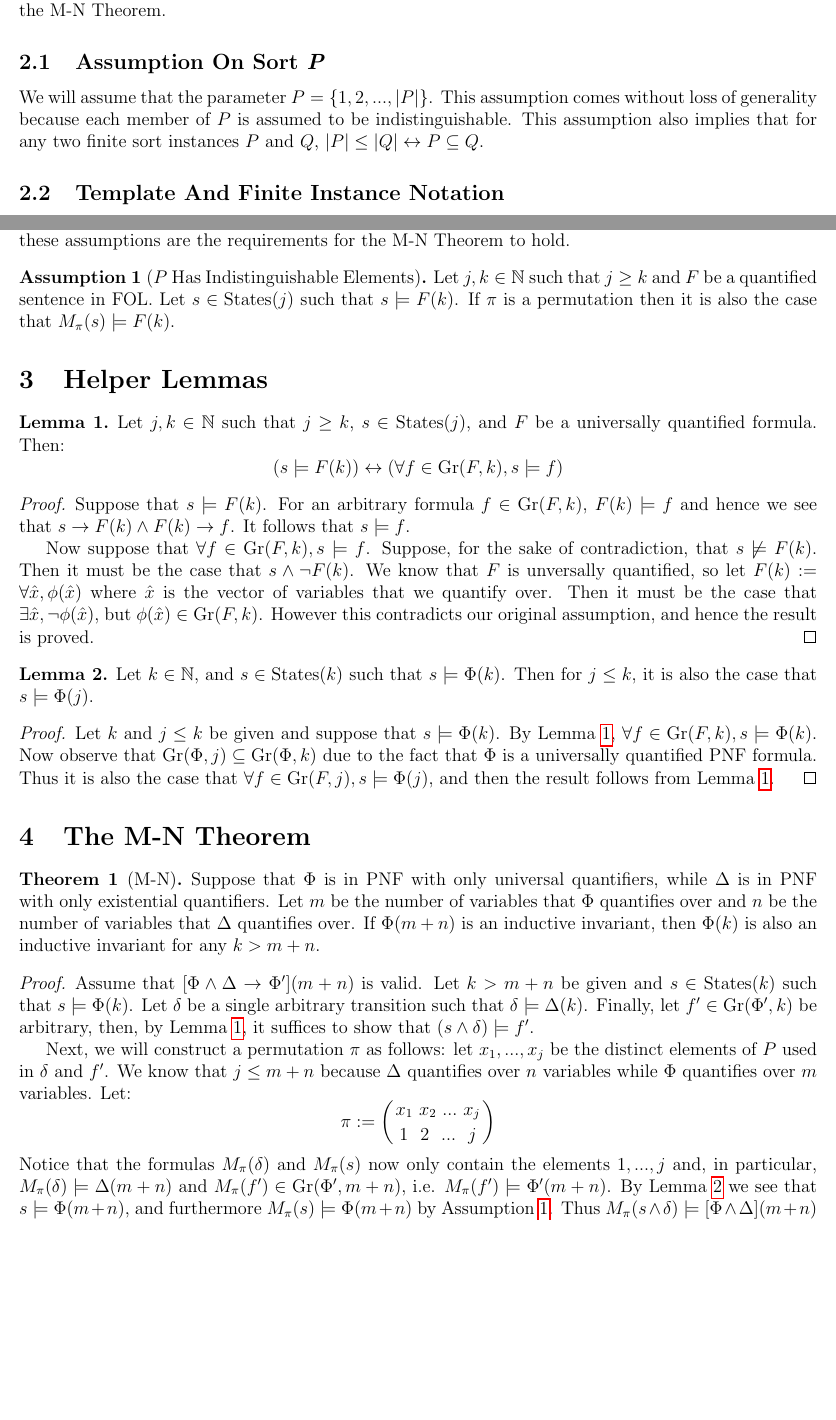
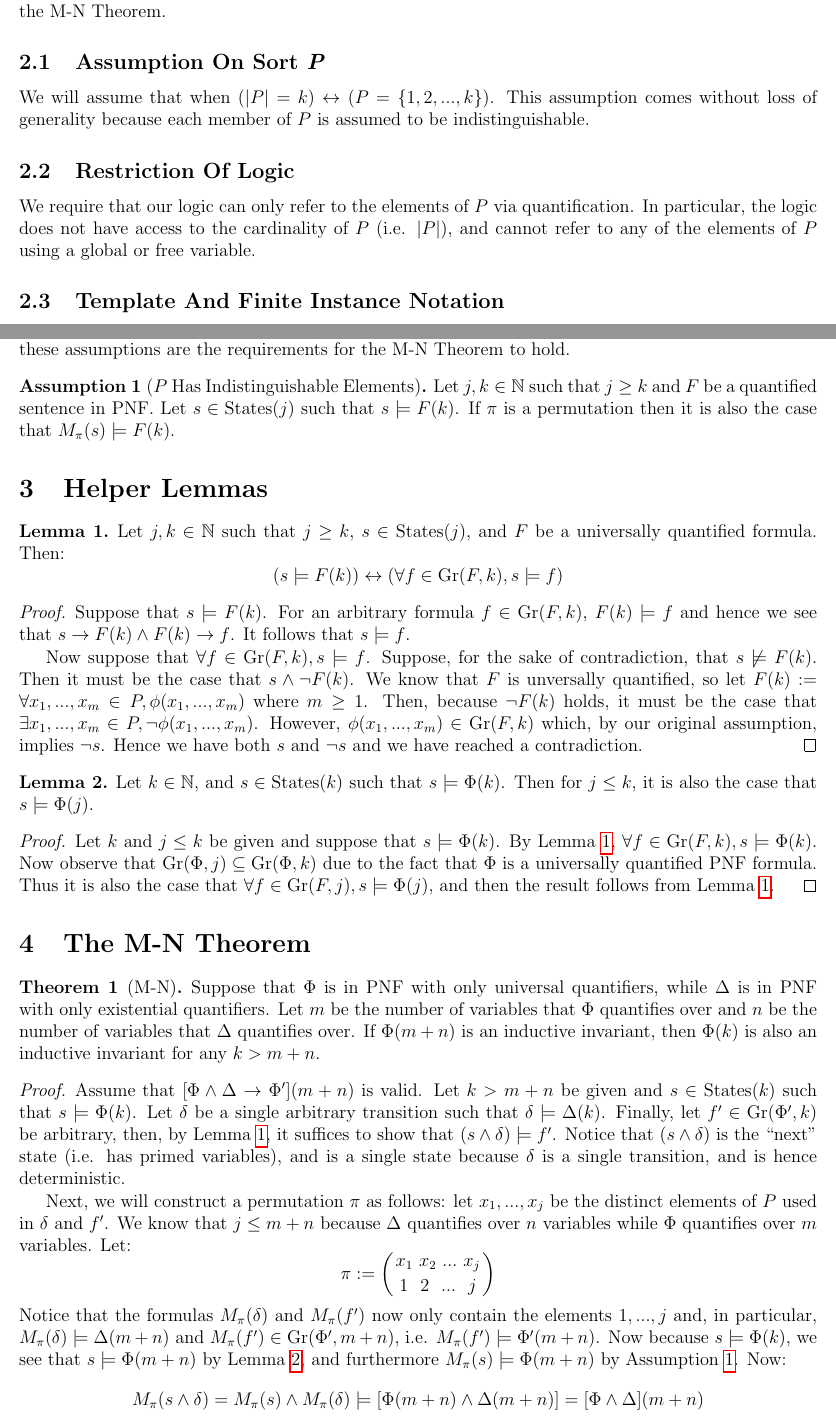
Before and after one commit to iandardik/iinf, a LaTeX document (ii_cutoff/mn_thm/mn_theorem.tex): two parts of pages 1 and 3 of 4, joined at a grey line, cut so that both start at the same text, the shorter picture padded with empty space. Compiled offline with pdfLaTeX.

Commit message:
cleaning up typos and todos from todays meeting

```diff
--- a/ii_cutoff/mn_thm/mn_theorem.tex
+++ b/ii_cutoff/mn_thm/mn_theorem.tex
@@ -50,7 +50,10 @@ Note: I think it is likely that if $\Phi(m+n)$ is an inductive invariant, then i
 In this section we introduce several assumptions, definitions, and notation that we will use to prove the M-N Theorem.
 
 \subsection{Assumption On Sort \textit{P}}
-We will assume that the parameter $P = \{1,2,...,|P|\}$.  This assumption comes without loss of generality because each member of $P$ is assumed to be indistinguishable.  This assumption also implies that for any two finite sort instances $P$ and $Q$, $|P| \leq |Q| \leftrightarrow P \subseteq Q$.
+We will assume that when $(|P|=k) \leftrightarrow (P = \{1,2,...,k\})$.  This assumption comes without loss of generality because each member of $P$ is assumed to be indistinguishable.
+
+\subsection{Restriction Of Logic}
+We require that our logic can only refer to the elements of $P$ via quantification.  In particular, the logic does not have access to the cardinality of $P$ (i.e. $|P|$), and cannot refer to any of the elements of $P$ using a global or free variable.
 
 \subsection{Template And Finite Instance Notation}
 In this note we adopt the convention of \cite{goel2021symmetry} where $T(P)$ is the template of $T$, and $T(|P|)$ is a finite instance.  We can also refer to the template or a finite instance of a quantified formula $F$.  For example, suppose $F$ is in PNF and univerally quantifies over $j$ variables, i.e. $F := \forall x_1,...,x_j \in P, \phi(x_1,...,x_j)$, where $\phi$ is a non-quantified statement whose only free variables are $x_1,...,x_j$.  Then $F(k)$ refers to the formula $F$ when $|P|=k$, i.e. $F(k) = \forall x_1,...,x_j \in \{1,..,k\}, \phi(x_1,...,x_j)$.
@@ -112,7 +115,7 @@ In this note we adopt the convention of \cite{goel2021symmetry} where $T(P)$ is
 This section contains the list of assumptions for the transition system we work with.  In other words, these assumptions are the requirements for the M-N Theorem to hold.
 \begin{assumption}[$P$ Has Indistinguishable Elements]
   \label{asmp:indist}
-  Let $j,k \in \mathbb{N}$ such that $j \geq k$ and $F$ be a quantified sentence in FOL.  Let $s \in \states(j)$ such that $s \models F(k)$.  If $\pi$ is a permutation then it is also the case that $M_\pi(s) \models F(k)$.
+  Let $j,k \in \mathbb{N}$ such that $j \geq k$ and $F$ be a quantified sentence in PNF.  Let $s \in \states(j)$ such that $s \models F(k)$.  If $\pi$ is a permutation then it is also the case that $M_\pi(s) \models F(k)$.
 \end{assumption}
 
 
@@ -127,7 +130,7 @@ This section contains the list of assumptions for the transition system we work
 \begin{proof}
   Suppose that $s \models F(k)$.  For an arbitrary formula $f \in \gr(F,k)$, $F(k) \models f$ and hence we see that $s \rightarrow F(k) \land F(k) \rightarrow f$.  It follows that $s \models f$.
 
-  Now suppose that $\forall f \in \gr(F,k), s \models f$.  Suppose, for the sake of contradiction, that $s \not\models F(k)$.  Then it must be the case that $s \land \neg F(k)$.  We know that $F$ is unversally quantified, so let $F(k) := \forall \hat{x}, \phi(\hat{x})$ where $\hat{x}$ is the vector of variables that we quantify over.  Then it must be the case that $\exists \hat{x}, \neg \phi(\hat{x})$, but $\phi(\hat{x}) \in \gr(F,k)$.  However this contradicts our original assumption, and hence the result is proved.
+  Now suppose that $\forall f \in \gr(F,k), s \models f$.  Suppose, for the sake of contradiction, that $s \not\models F(k)$.  Then it must be the case that $s \land \neg F(k)$.  We know that $F$ is unversally quantified, so let $F(k) := \forall x_1,...,x_m \in P, \phi(x_1,...,x_m)$ where $m \geq 1$.  Then, because $\neg F(k)$ holds, it must be the case that $\exists x_1,...,x_m \in P, \neg \phi(x_1,...,x_m)$.  However, $\phi(x_1,...,x_m) \in \gr(F,k)$ which, by our original assumption, implies $\neg s$.  Hence we have both $s$ and $\neg s$ and we have reached a contradiction.
 \end{proof}
 
 \begin{lemma}
@@ -146,11 +149,13 @@ This section contains the list of assumptions for the transition system we work
   Suppose that $\Phi$ is in PNF with only universal quantifiers, while $\Delta$ is in PNF with only existential quantifiers.  Let $m$ be the number of variables that $\Phi$ quantifies over and $n$ be the number of variables that $\Delta$ quantifies over.  If $\Phi(m+n)$ is an inductive invariant, then $\Phi(k)$ is also an inductive invariant for any $k>m+n$.
 \end{theorem}
 \begin{proof}
-  Assume that $[\Phi\land\Delta \rightarrow \Phi'](m+n)$ is valid.  Let $k>m+n$ be given and $s \in \states(k)$ such that $s \models \Phi(k)$.  Let $\delta$ be a single arbitrary transition such that $\delta \models \Delta(k)$.  Finally, let $f' \in \gr(\Phi',k)$ be arbitrary, then, by Lemma \ref{lem:pnf-ground}, it suffices to show that $(s \land \delta) \models f'$.
+  Assume that $[\Phi\land\Delta \rightarrow \Phi'](m+n)$ is valid.  Let $k>m+n$ be given and $s \in \states(k)$ such that $s \models \Phi(k)$.  Let $\delta$ be a single arbitrary transition such that $\delta \models \Delta(k)$.  Finally, let $f' \in \gr(\Phi',k)$ be arbitrary, then, by Lemma \ref{lem:pnf-ground}, it suffices to show that $(s \land \delta) \models f'$.  Notice that $(s \land \delta)$ is the ``next" state (i.e. has primed variables), and is a single state because $\delta$ is a single transition, and is hence deterministic.
 
   Next, we will construct a permutation $\pi$ as follows: let $x_1,...,x_j$ be the distinct elements of $P$ used in $\delta$ and $f'$.  We know that $j \leq m+n$ because $\Delta$ quantifies over $n$ variables while $\Phi$ quantifies over $m$ variables.  Let:
   $$\pi := \left( \perm{x_1 \msp x_2 \msp ... \msp x_j}{1 \msp\msp 2 \msp\msp ... \msp\msp j} \right)$$
-  Notice that the formulas $M_\pi(\delta)$ and $M_\pi(s)$ now only contain the elements $1,...,j$ and, in particular, $M_\pi(\delta) \models \Delta(m+n)$ and $M_\pi(f') \in \gr(\Phi',m+n)$, i.e. $M_\pi(f') \models \Phi'(m+n)$.  By Lemma \ref{lem:lt-sat} we see that $s \models \Phi(m+n)$, and furthermore $M_\pi(s) \models \Phi(m+n)$ by Assumption \ref{asmp:indist}.  Thus $M_\pi(s \land \delta) \models [\Phi\land\Delta](m+n)$ which implies $M_\pi(s \land \delta) \models \Phi'(m+n)$ by our initial assumption.  By Assumption \ref{asmp:indist}--noting the fact that $\pi^{-1}$ is also a permutation of $P$--we also see that $(s \land \delta) \models \Phi'(m+n)$, and in particular, by Lemma \ref{lem:pnf-ground}, $(s \land \delta) \models f'$.
+  Notice that the formulas $M_\pi(\delta)$ and $M_\pi(f')$ now only contain the elements $1,...,j$ and, in particular, $M_\pi(\delta) \models \Delta(m+n)$ and $M_\pi(f') \in \gr(\Phi',m+n)$, i.e. $M_\pi(f') \models \Phi'(m+n)$.  Now because $s \models \Phi(k)$, we see that $s \models \Phi(m+n)$ by Lemma \ref{lem:lt-sat}, and furthermore $M_\pi(s) \models \Phi(m+n)$ by Assumption \ref{asmp:indist}.  Now:
+  $$M_\pi(s \land \delta) = M_\pi(s) \land M_\pi(\delta) \models [\Phi(m+n) \land \Delta(m+n)] = [\Phi\land\Delta](m+n)$$
+  Thus $M_\pi(s \land \delta) \models [\Phi\land\Delta](m+n)$, which in turn implies $M_\pi(s \land \delta) \models \Phi'(m+n)$ by our initial assumption.  By Assumption \ref{asmp:indist}--noting the fact that $\pi^{-1}$ is also a permutation of $P$--we also see that $(s \land \delta) \models \Phi'(m+n)$, and in particular, by Lemma \ref{lem:pnf-ground}, $(s \land \delta) \models f'$.
 \end{proof}
 
 
```
Also changed, not shown: ii_cutoff/mn_thm/mn_theorem.pdf, ii_cutoff/mn_thm/mn_theorem.tex (2 more changed lines).
